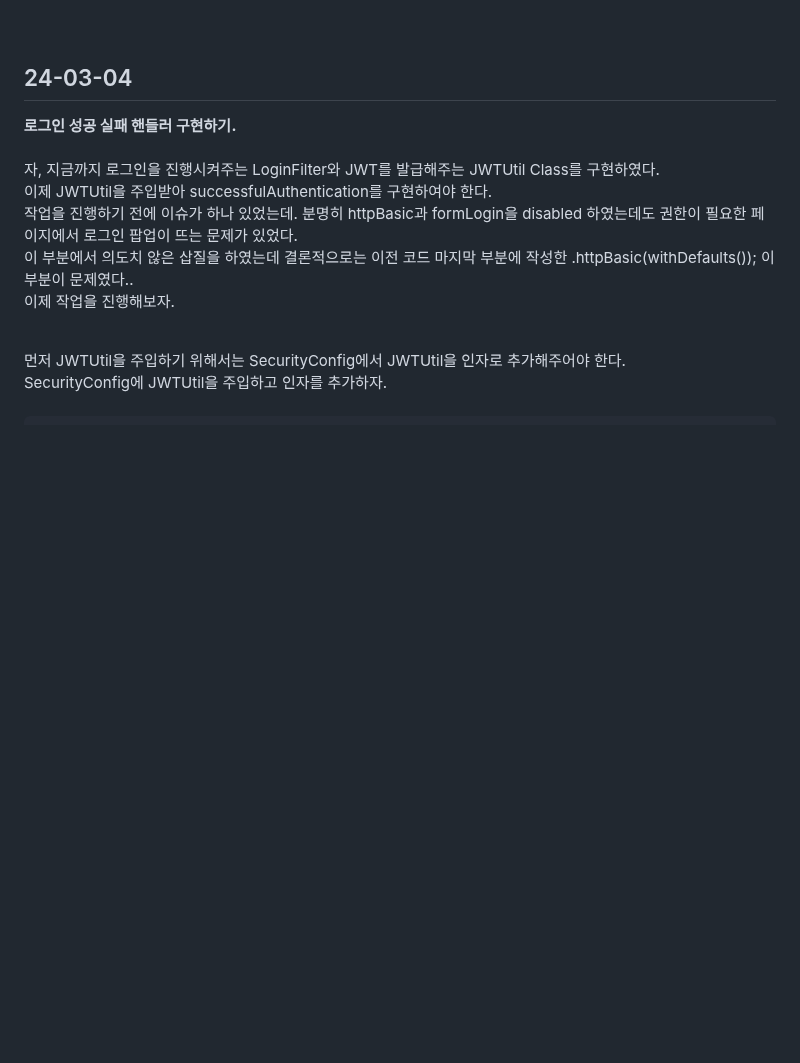
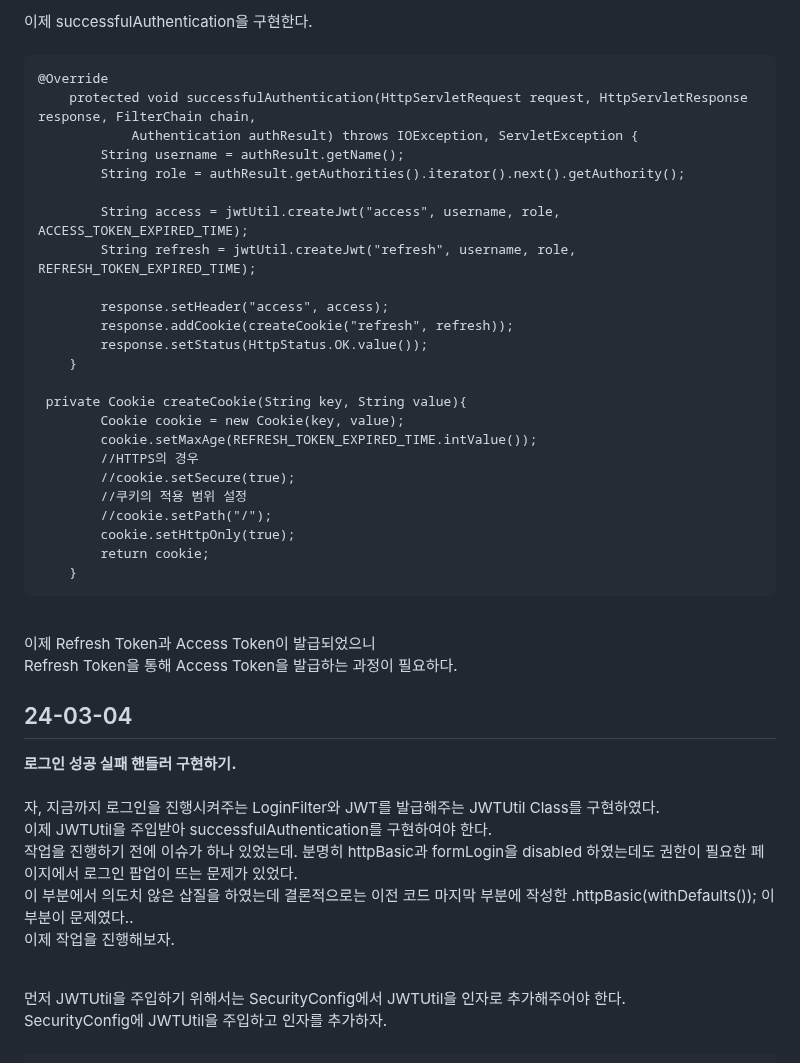
Before and after one commit to HorsepowerJoe/taco-cloud, a Markdown page: README.md, the part around one of its changes. Rendered like a GitHub page; blank space fills up the shorter version.

````diff
--- a/README.md
+++ b/README.md
@@ -12,3 +76,41 @@
+<br />
+이제 successfulAuthentication을 구현한다.<br />
+<br />
+
+```
+@Override
+    protected void successfulAuthentication(HttpServletRequest request, HttpServletResponse response, FilterChain chain,
+            Authentication authResult) throws IOException, ServletException {
+        String username = authResult.getName();
+        String role = authResult.getAuthorities().iterator().next().getAuthority();
+
+        String access = jwtUtil.createJwt("access", username, role, ACCESS_TOKEN_EXPIRED_TIME);
+        String refresh = jwtUtil.createJwt("refresh", username, role, REFRESH_TOKEN_EXPIRED_TIME);
+
+        response.setHeader("access", access);
+        response.addCookie(createCookie("refresh", refresh));
+        response.setStatus(HttpStatus.OK.value());
+    }
+
+ private Cookie createCookie(String key, String value){
+        Cookie cookie = new Cookie(key, value);
+        cookie.setMaxAge(REFRESH_TOKEN_EXPIRED_TIME.intValue());
+        //HTTPS의 경우
+        //cookie.setSecure(true);
+        //쿠키의 적용 범위 설정
+        //cookie.setPath("/");
+        cookie.setHttpOnly(true);
+        return cookie;
+    }
+```
+
+<br />
+이제 Refresh Token과 Access Token이 발급되었으니<br />
+Refresh Token을 통해 Access Token을 발급하는 과정이 필요하다.<br />
+
+
+
+
 
 ## 24-03-04
 <b>로그인 성공 실패 핸들러 구현하기.</b><br />
````
Also changed, not shown: other parts of README.md (+64 -0 lines).
